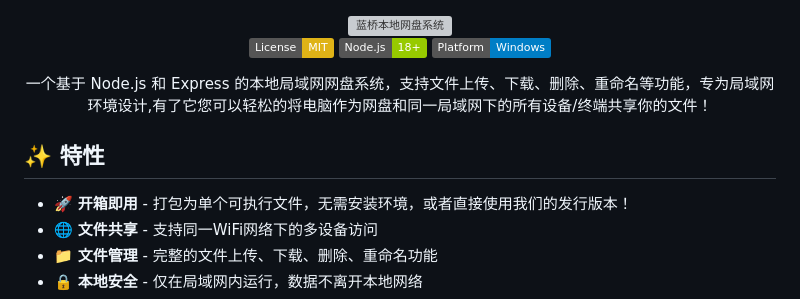
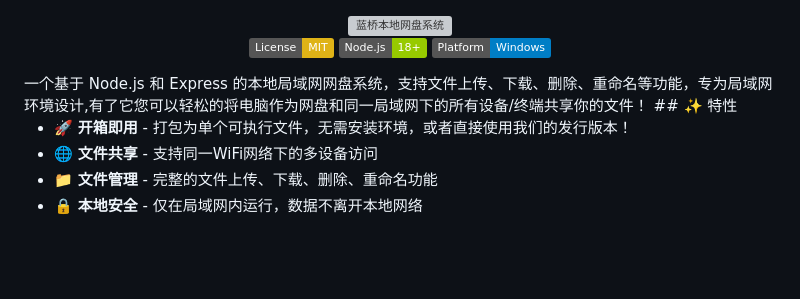
Before and after one commit to XiaoLuoTian189/LanQiao, a Markdown page: README.md, the part around the change. GitHub-like rendering; badges without logos; blank space fills up the shorter version; grey boxes are pictures that could not be loaded.

Commit message:
更新 README.md

```diff
--- a/README.md
+++ b/README.md
@@ -6,10 +6,9 @@
 [![Node.js](https://img.shields.io/badge/Node.js-18+-green.svg)](https://nodejs.org/)
 [![Platform](https://img.shields.io/badge/Platform-Windows-blue.svg)](https://www.microsoft.com/windows)
 
-一个基于 Node.js 和 Express 的本地局域网网盘系统，支持文件上传、下载、删除、重命名等功能，专为局域网环境设计,有了它您可以轻松的将电脑作为网盘和同一局域网下的所有设备/终端共享你的文件！
 
 </div>
-
+一个基于 Node.js 和 Express 的本地局域网网盘系统，支持文件上传、下载、删除、重命名等功能，专为局域网环境设计,有了它您可以轻松的将电脑作为网盘和同一局域网下的所有设备/终端共享你的文件！
 ## ✨ 特性
 
 - 🚀 **开箱即用** - 打包为单个可执行文件，无需安装环境，或者直接使用我们的发行版本！
```
